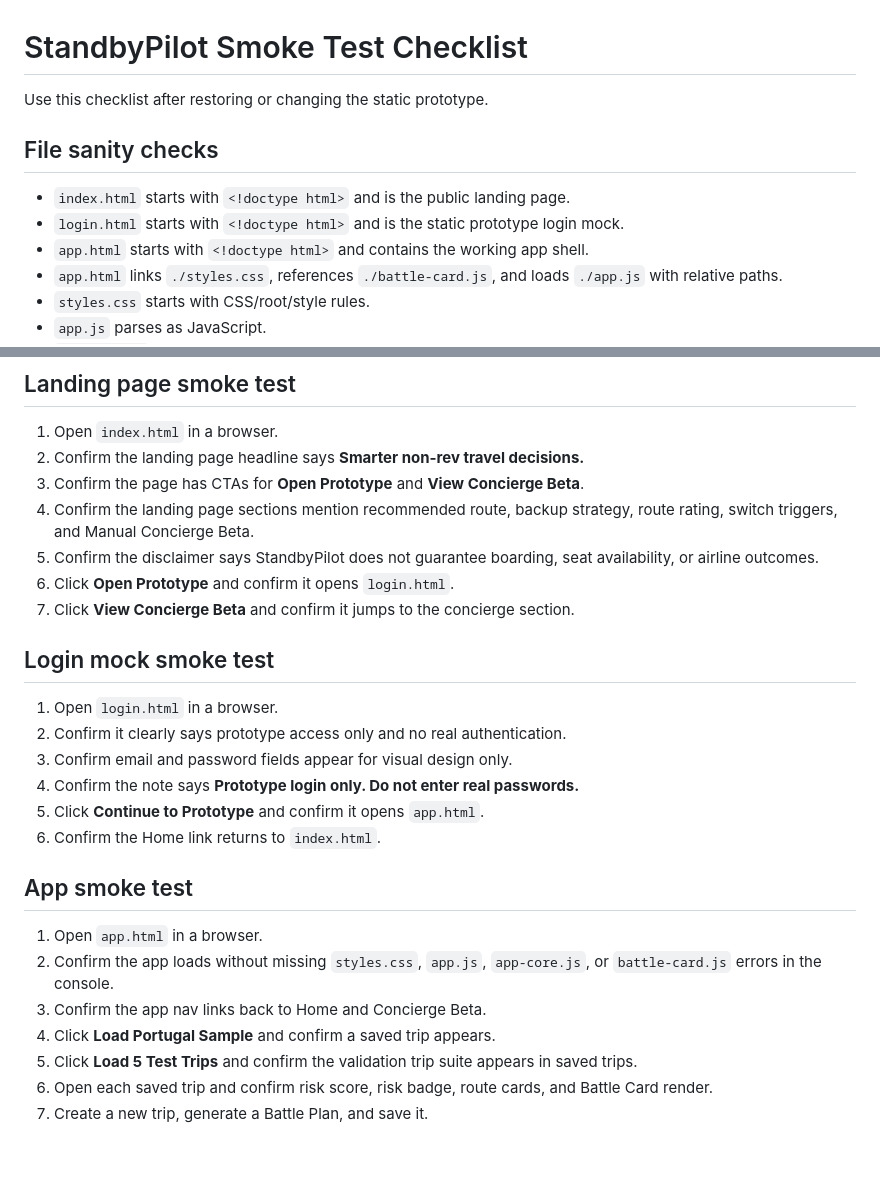
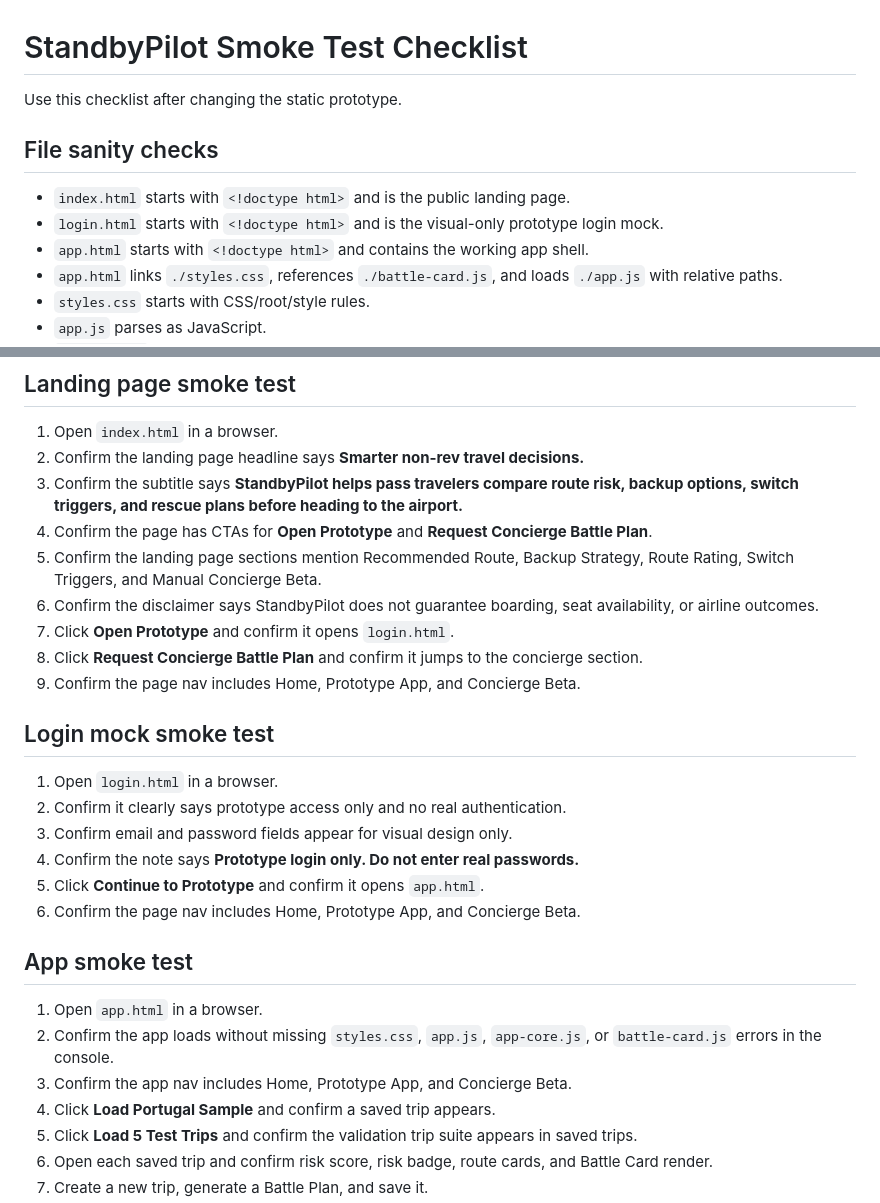
Before and after one commit to blue-ocen/standbypilot, a Markdown page: SMOKE_TEST.md, 2 parts joined by grey strips. Drawn GitHub-style; blank space fills up the shorter version.

Commit message:
Update smoke checklist for Phase 1 page structure

```diff
--- a/SMOKE_TEST.md
+++ b/SMOKE_TEST.md
@@ -1,11 +1,11 @@
 # StandbyPilot Smoke Test Checklist
 
-Use this checklist after restoring or changing the static prototype.
+Use this checklist after changing the static prototype.
 
 ## File sanity checks
 
 - `index.html` starts with `<!doctype html>` and is the public landing page.
-- `login.html` starts with `<!doctype html>` and is the static prototype login mock.
+- `login.html` starts with `<!doctype html>` and is the visual-only prototype login mock.
 - `app.html` starts with `<!doctype html>` and contains the working app shell.
 - `app.html` links `./styles.css`, references `./battle-card.js`, and loads `./app.js` with relative paths.
 - `styles.css` starts with CSS/root/style rules.
@@ -19,11 +19,13 @@ Use this checklist after restoring or changing the static prototype.
 
 1. Open `index.html` in a browser.
 2. Confirm the landing page headline says **Smarter non-rev travel decisions.**
-3. Confirm the page has CTAs for **Open Prototype** and **View Concierge Beta**.
-4. Confirm the landing page sections mention recommended route, backup strategy, route rating, switch triggers, and Manual Concierge Beta.
-5. Confirm the disclaimer says StandbyPilot does not guarantee boarding, seat availability, or airline outcomes.
-6. Click **Open Prototype** and confirm it opens `login.html`.
-7. Click **View Concierge Beta** and confirm it jumps to the concierge section.
+3. Confirm the subtitle says **StandbyPilot helps pass travelers compare route risk, backup options, switch triggers, and rescue plans before heading to the airport.**
+4. Confirm the page has CTAs for **Open Prototype** and **Request Concierge Battle Plan**.
+5. Confirm the landing page sections mention Recommended Route, Backup Strategy, Route Rating, Switch Triggers, and Manual Concierge Beta.
+6. Confirm the disclaimer says StandbyPilot does not guarantee boarding, seat availability, or airline outcomes.
+7. Click **Open Prototype** and confirm it opens `login.html`.
+8. Click **Request Concierge Battle Plan** and confirm it jumps to the concierge section.
+9. Confirm the page nav includes Home, Prototype App, and Concierge Beta.
 
 ## Login mock smoke test
 
@@ -32,13 +34,13 @@ Use this checklist after restoring or changing the static prototype.
 3. Confirm email and password fields appear for visual design only.
 4. Confirm the note says **Prototype login only. Do not enter real passwords.**
 5. Click **Continue to Prototype** and confirm it opens `app.html`.
-6. Confirm the Home link returns to `index.html`.
+6. Confirm the page nav includes Home, Prototype App, and Concierge Beta.
 
 ## App smoke test
 
 1. Open `app.html` in a browser.
 2. Confirm the app loads without missing `styles.css`, `app.js`, `app-core.js`, or `battle-card.js` errors in the console.
-3. Confirm the app nav links back to Home and Concierge Beta.
+3. Confirm the app nav includes Home, Prototype App, and Concierge Beta.
 4. Click **Load Portugal Sample** and confirm a saved trip appears.
 5. Click **Load 5 Test Trips** and confirm the validation trip suite appears in saved trips.
 6. Open each saved trip and confirm risk score, risk badge, route cards, and Battle Card render.
```
